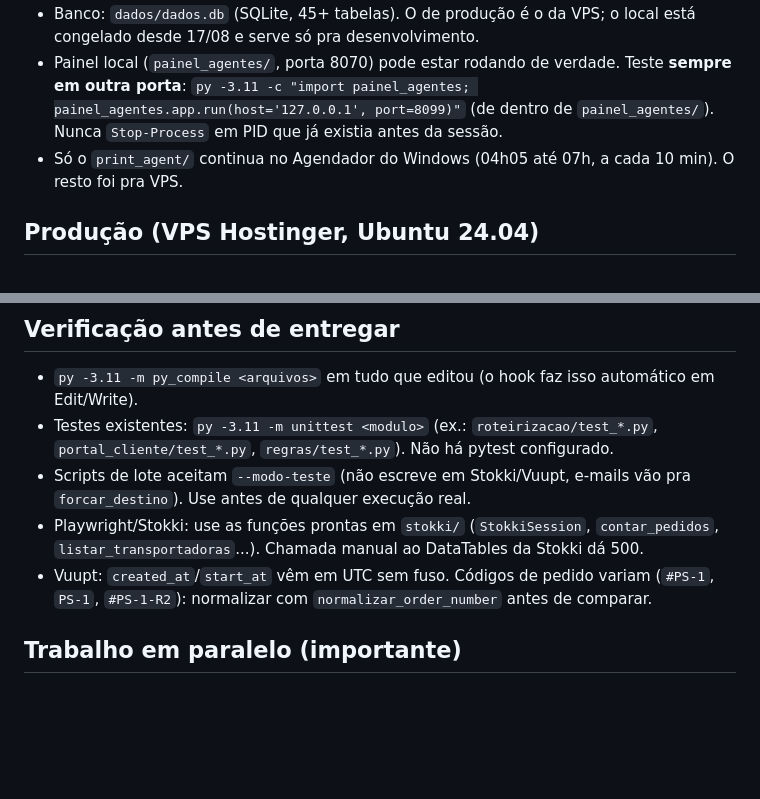
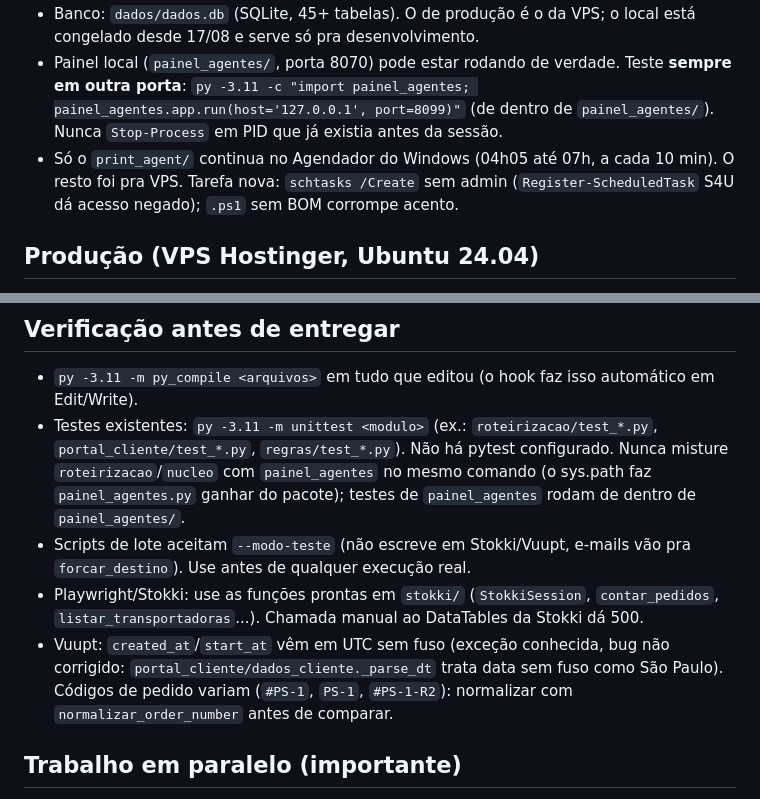
Before and after one commit to hmacol/stokki-eventos-agent, a Markdown page: CLAUDE.md, 2 parts joined by grey strips. Drawn GitHub-style; blank space fills up the shorter version.

Commit message:
Docs: CLAUDE.md com armadilhas de unittest, _parse_dt e schtasks
Trazidas da memoria do Claude na limpeza de 02/10: nao misturar
roteirizacao/nucleo com painel_agentes no mesmo unittest, excecao de
fuso em portal_cliente/dados_cliente._parse_dt e como criar tarefa
agendada no Windows sem admin.

Co-Authored-By: Claude Opus 5.5 <noreply@anthropic.com>

```diff
--- a/CLAUDE.md
+++ b/CLAUDE.md
@@ -15,7 +15,7 @@ Idioma do projeto: português (código, comentários, commits, respostas). Comen
 - Banco: `dados/dados.db` (SQLite, 45+ tabelas). O de produção é o da VPS; o local está congelado desde 17/08 e serve só pra desenvolvimento.
 - Painel local (`painel_agentes/`, porta 8070) pode estar rodando de verdade. Teste **sempre em outra porta**:
   `py -3.11 -c "import painel_agentes; painel_agentes.app.run(host='127.0.0.1', port=8099)"` (de dentro de `painel_agentes/`). Nunca `Stop-Process` em PID que já existia antes da sessão.
-- Só o `print_agent/` continua no Agendador do Windows (04h05 até 07h, a cada 10 min). O resto foi pra VPS.
+- Só o `print_agent/` continua no Agendador do Windows (04h05 até 07h, a cada 10 min). O resto foi pra VPS. Tarefa nova: `schtasks /Create` sem admin (`Register-ScheduledTask` S4U dá acesso negado); `.ps1` sem BOM corrompe acento.
 
 ## Produção (VPS Hostinger, Ubuntu 24.04)
 
@@ -39,10 +39,10 @@ Idioma do projeto: português (código, comentários, commits, respostas). Comen
 ## Verificação antes de entregar
 
 - `py -3.11 -m py_compile <arquivos>` em tudo que editou (o hook faz isso automático em Edit/Write).
-- Testes existentes: `py -3.11 -m unittest <modulo>` (ex.: `roteirizacao/test_*.py`, `portal_cliente/test_*.py`, `regras/test_*.py`). Não há pytest configurado.
+- Testes existentes: `py -3.11 -m unittest <modulo>` (ex.: `roteirizacao/test_*.py`, `portal_cliente/test_*.py`, `regras/test_*.py`). Não há pytest configurado. Nunca misture `roteirizacao`/`nucleo` com `painel_agentes` no mesmo comando (o sys.path faz `painel_agentes.py` ganhar do pacote); testes de `painel_agentes` rodam de dentro de `painel_agentes/`.
 - Scripts de lote aceitam `--modo-teste` (não escreve em Stokki/Vuupt, e-mails vão pra `forcar_destino`). Use antes de qualquer execução real.
 - Playwright/Stokki: use as funções prontas em `stokki/` (`StokkiSession`, `contar_pedidos`, `listar_transportadoras`...). Chamada manual ao DataTables da Stokki dá 500.
-- Vuupt: `created_at`/`start_at` vêm em UTC sem fuso. Códigos de pedido variam (`#PS-1`, `PS-1`, `#PS-1-R2`): normalizar com `normalizar_order_number` antes de comparar.
+- Vuupt: `created_at`/`start_at` vêm em UTC sem fuso (exceção conhecida, bug não corrigido: `portal_cliente/dados_cliente._parse_dt` trata data sem fuso como São Paulo). Códigos de pedido variam (`#PS-1`, `PS-1`, `#PS-1-R2`): normalizar com `normalizar_order_number` antes de comparar.
 
 ## Trabalho em paralelo (importante)
 
```
